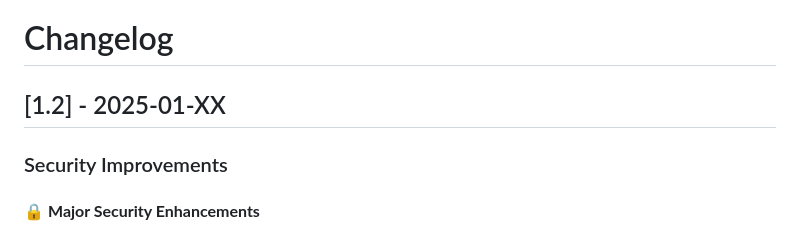
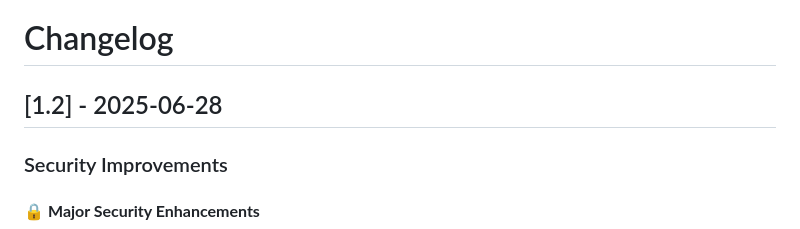
Before and after one commit to arcticline-platform/daraza-wordpress-woocommerce, a Markdown page: CHANGELOG.md, the part around the change. Drawn GitHub-style.

Commit message:
corrected date

```diff
--- a/CHANGELOG.md
+++ b/CHANGELOG.md
@@ -1,6 +1,6 @@
 # Changelog
 
-## [1.2] - 2025-01-XX
+## [1.2] - 2025-06-28
 
 ### Security Improvements
 
```
